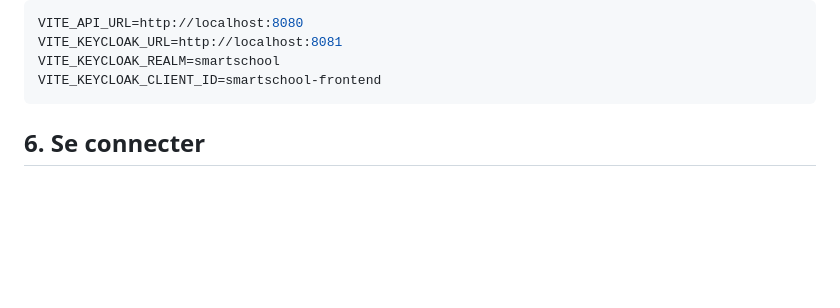
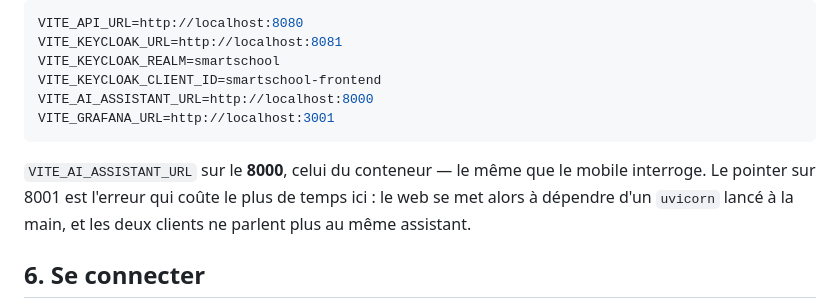
Before and after one commit to aymenkh9090/schoolSys, a Markdown page: README.md, the part around the change. Drawn GitHub-style; blank space fills up the shorter version.

Commit message:
docs(front): le web interroge l'assistant du conteneur, comme le mobile
`frontend/.env.local` épinglait `VITE_AI_ASSISTANT_URL` sur le port 8001 —
l'instance uvicorn lancée à la main sur le poste. Le web ne fonctionnait donc
qu'après cette commande, pendant que le mobile, recâblé sur le conteneur,
interrogeait un autre service. Deux clients, deux assistants, et un blocage à
chaque fois qu'on oubliait la commande : c'est exactement le piège qu'on venait
de retirer du mobile, laissé en place côté web.

Le fichier n'est pas versionné (`*.local`), donc la valeur est corrigée en local
et le bloc du README, lui, la porte désormais — il ne citait ni
`VITE_AI_ASSISTANT_URL` ni `VITE_GRAFANA_URL`, ce qui laissait deviner.

Le défaut du code était déjà le bon (`aiAssistant.api.ts` retombe sur 8000) :
seule la surcharge locale décrochait.

Co-Authored-By: Claude Opus 5 <noreply@anthropic.com>
Claude-Session: https://claude.ai/code/session_01Hg6m58cfa5pnyJKzsvWDpv

````diff
--- a/README.md
+++ b/README.md
@@ -299,7 +299,14 @@ VITE_API_URL=http://localhost:8080
 VITE_KEYCLOAK_URL=http://localhost:8081
 VITE_KEYCLOAK_REALM=smartschool
 VITE_KEYCLOAK_CLIENT_ID=smartschool-frontend
+VITE_AI_ASSISTANT_URL=http://localhost:8000
+VITE_GRAFANA_URL=http://localhost:3001
 ```
+
+`VITE_AI_ASSISTANT_URL` sur le **8000**, celui du conteneur — le même que le
+mobile interroge. Le pointer sur 8001 est l'erreur qui coûte le plus de temps
+ici : le web se met alors à dépendre d'un `uvicorn` lancé à la main, et les deux
+clients ne parlent plus au même assistant.
 
 ## 6. Se connecter
 
````
